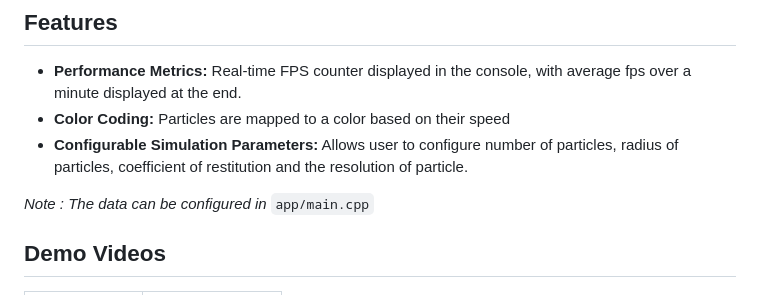
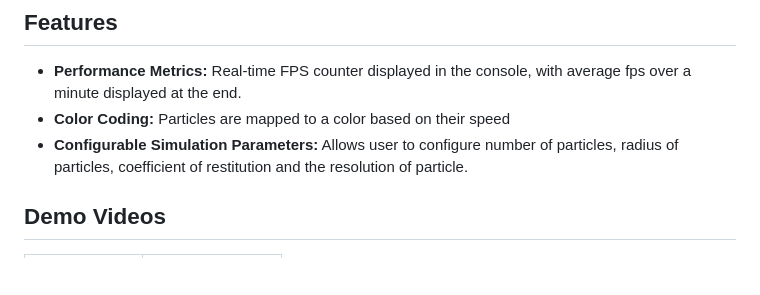
Before and after one commit to Arpit-Shinde/Collision-Sim, a Markdown page: README.md, the part around the change. Drawn GitHub-style; blank space fills up the shorter version.

Commit message:
removed configuration note

```diff
--- a/README.md
+++ b/README.md
@@ -6,8 +6,6 @@ An **OpenGL** based GPU accelerated 2D particle (circles) simulator which simula
 *   **Performance Metrics:** Real-time FPS counter displayed in the console, with average fps over a minute displayed at the end.
 *   **Color Coding:** Particles are mapped to a color based on their speed
 *   **Configurable Simulation Parameters:** Allows user to configure number of particles, radius of particles, coefficient of restitution and the resolution of particle.
-
-*Note : The data can be configured in* `app/main.cpp`
 
 ## Demo Videos
 
```
